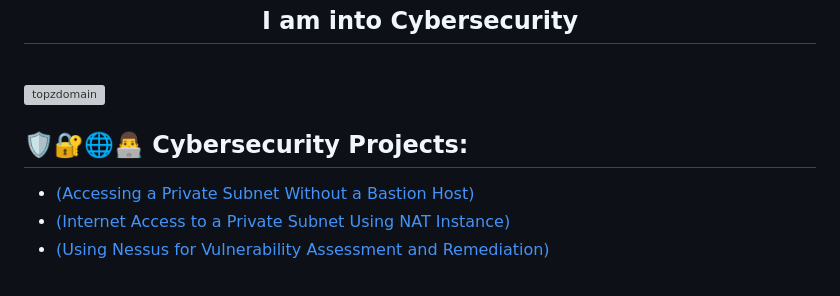
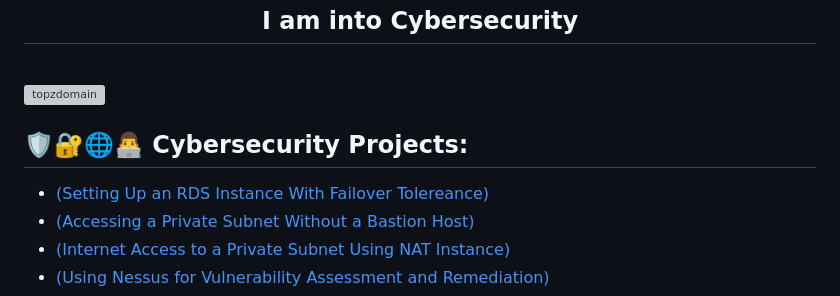
Before and after one commit to Topzdomain/Topzdomain, a Markdown page: README.md, the part around the change. Drawn GitHub-style; grey boxes are pictures that could not be loaded.

Commit message:
Update README.md
added a new repo: setting up an RDS Instance with Failover

```diff
--- a/README.md
+++ b/README.md
@@ -10,6 +10,7 @@
   <h2>🛡️🔐🌐👨‍💻 Cybersecurity Projects:</h2>
 </div>
 
+  - [(Setting Up an RDS Instance With Failover Tolereance)](https://github.com/Topzdomain/Setting-Up-An-RDS-With-Failover-Tolerance)
   - [(Accessing a Private Subnet Without a Bastion Host)](https://github.com/Topzdomain/Accessing-a-Private-Subnet-Without-a-Bastion-Host)
   - [(Internet Access to a Private Subnet Using NAT Instance)](https://github.com/Topzdomain/Internet-Access-Through-NAT-Instance)
   - [(Using Nessus for Vulnerability Assessment and Remediation)](https://github.com/Topzdomain/Using-Nessus-for-Vulnerability-Assessment-and-Remediation)
```
